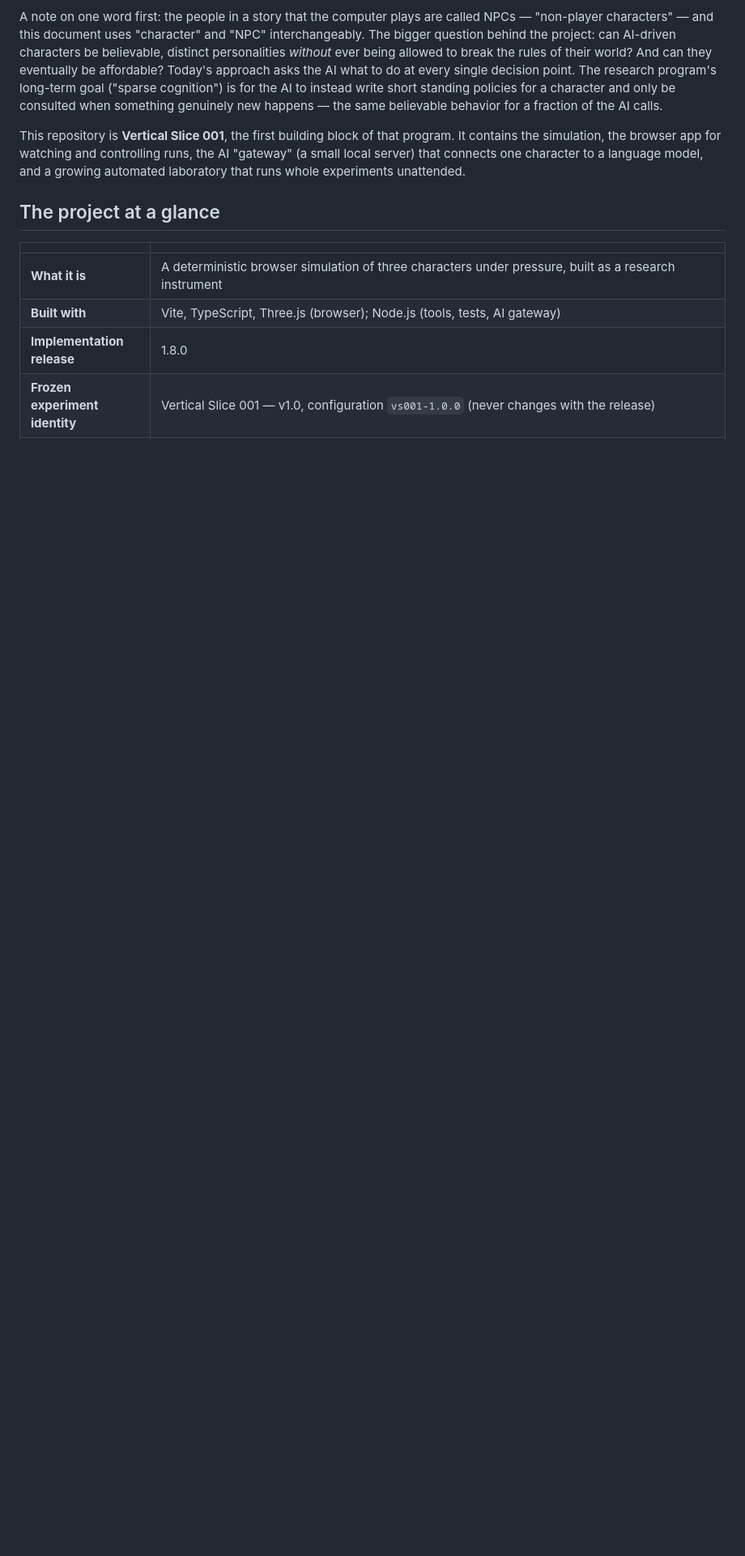
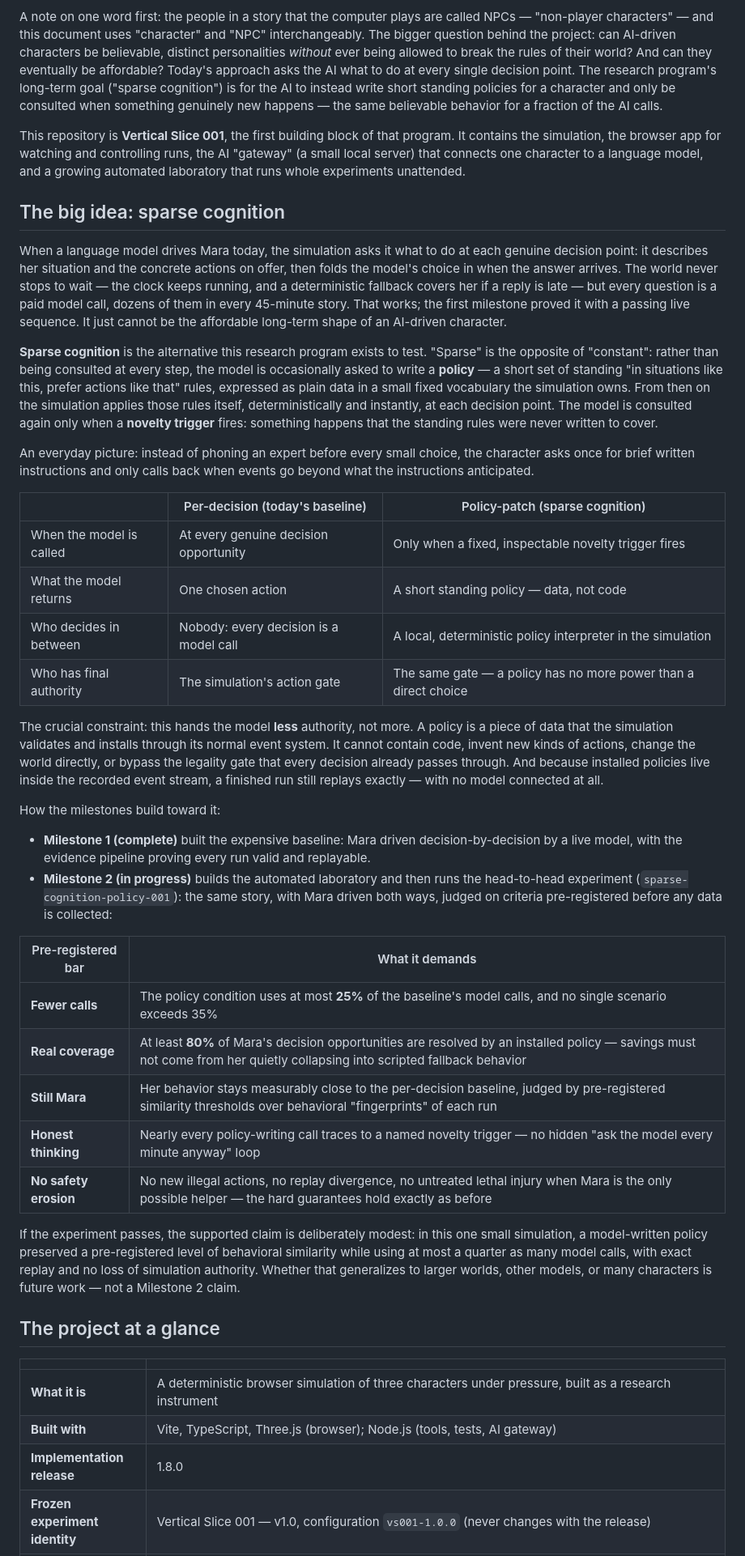
Before and after one commit to 186F/thelastmeal, a Markdown page: README.md, the part around one of its changes. Shown at 81% size. Rendered like a GitHub page; blank space fills up the shorter version.

Commit message:
Add a sparse-cognition concept section to the README
New "The big idea: sparse cognition" section after the intro: the
per-decision baseline and its cost, the policy-patch alternative
(bounded declarative policies, novelty triggers, local deterministic
interpreter), the authority and replay guarantees, and the milestone
path with the pre-registered bars in plain language. Also refreshes the
three Phase 3 status mentions that went stale when PR #13 merged.

Adversarially reviewed (3 lenses + per-finding refuters); fixed the four
confirmed defects: the baseline never blocks the simulation clock,
offered is not permitted, the call-reduction bar is a ceiling not a
point value, and Phase 4 is the baseline arm plus calibration, not the
comparison itself.

Co-Authored-By: Claude Fable 5 <noreply@anthropic.com>
Claude-Session: https://claude.ai/code/session_01E2BAkd1DeDkfdZeSC88VeH

```diff
--- a/README.md
+++ b/README.md
@@ -31,6 +31,71 @@ controlling runs, the AI "gateway" (a small local server) that connects one
 character to a language model, and a growing automated laboratory that runs
 whole experiments unattended.
 
+## The big idea: sparse cognition
+
+When a language model drives Mara today, the simulation asks it what to do
+at each genuine decision point: it describes her situation and the concrete
+actions on offer, then folds the model's choice in when the answer arrives.
+The world never stops to wait — the clock keeps running, and a
+deterministic fallback covers her if a reply is late — but every question
+is a paid model call, dozens of them in every 45-minute story. That works;
+the first milestone proved it with a passing live sequence. It just cannot
+be the affordable long-term shape of an AI-driven character.
+
+**Sparse cognition** is the alternative this research program exists to
+test. "Sparse" is the opposite of "constant": rather than being consulted
+at every step, the model is occasionally asked to write a **policy** — a
+short set of standing "in situations like this, prefer actions like that"
+rules, expressed as plain data in a small fixed vocabulary the simulation
+owns. From then on the simulation applies those rules itself,
+deterministically and instantly, at each decision point. The model is
+consulted again only when a **novelty trigger** fires: something happens
+that the standing rules were never written to cover.
+
+An everyday picture: instead of phoning an expert before every small
+choice, the character asks once for brief written instructions and only
+calls back when events go beyond what the instructions anticipated.
+
+|                          | Per-decision (today's baseline)        | Policy-patch (sparse cognition)                                 |
+| ------------------------ | -------------------------------------- | --------------------------------------------------------------- |
+| When the model is called | At every genuine decision opportunity  | Only when a fixed, inspectable novelty trigger fires            |
+| What the model returns   | One chosen action                      | A short standing policy — data, not code                        |
+| Who decides in between   | Nobody: every decision is a model call | A local, deterministic policy interpreter in the simulation     |
+| Who has final authority  | The simulation's action gate           | The same gate — a policy has no more power than a direct choice |
+
+The crucial constraint: this hands the model **less** authority, not more.
+A policy is a piece of data that the simulation validates and installs
+through its normal event system. It cannot contain code, invent new kinds
+of actions, change the world directly, or bypass the legality gate that
+every decision already passes through. And because installed policies live
+inside the recorded event stream, a finished run still replays exactly —
+with no model connected at all.
+
+How the milestones build toward it:
+
+- **Milestone 1 (complete)** built the expensive baseline: Mara driven
+  decision-by-decision by a live model, with the evidence pipeline proving
+  every run valid and replayable.
+- **Milestone 2 (in progress)** builds the automated laboratory and then
+  runs the head-to-head experiment (`sparse-cognition-policy-001`): the
+  same story, with Mara driven both ways, judged on criteria pre-registered
+  before any data is collected:
+
+| Pre-registered bar    | What it demands                                                                                                                                                           |
+| --------------------- | ------------------------------------------------------------------------------------------------------------------------------------------------------------------------- |
+| **Fewer calls**       | The policy condition uses at most **25%** of the baseline's model calls, and no single scenario exceeds 35%                                                               |
+| **Real coverage**     | At least **80%** of Mara's decision opportunities are resolved by an installed policy — savings must not come from her quietly collapsing into scripted fallback behavior |
+| **Still Mara**        | Her behavior stays measurably close to the per-decision baseline, judged by pre-registered similarity thresholds over behavioral "fingerprints" of each run               |
+| **Honest thinking**   | Nearly every policy-writing call traces to a named novelty trigger — no hidden "ask the model every minute anyway" loop                                                   |
+| **No safety erosion** | No new illegal actions, no replay divergence, no untreated lethal injury when Mara is the only possible helper — the hard guarantees hold exactly as before               |
+
+If the experiment passes, the supported claim is deliberately modest: in
+this one small simulation, a model-written policy preserved a
+pre-registered level of behavioral similarity while using at most a quarter
+as many model calls, with exact replay and no loss of simulation authority.
+Whether that generalizes to larger worlds, other models, or many characters
+is future work — not a Milestone 2 claim.
+
 ## The project at a glance
 
 |                                 |                                                                                                                                                                                                                                                                                                                   |
```
Also changed, not shown: other parts of README.md (+3 -3 lines).
